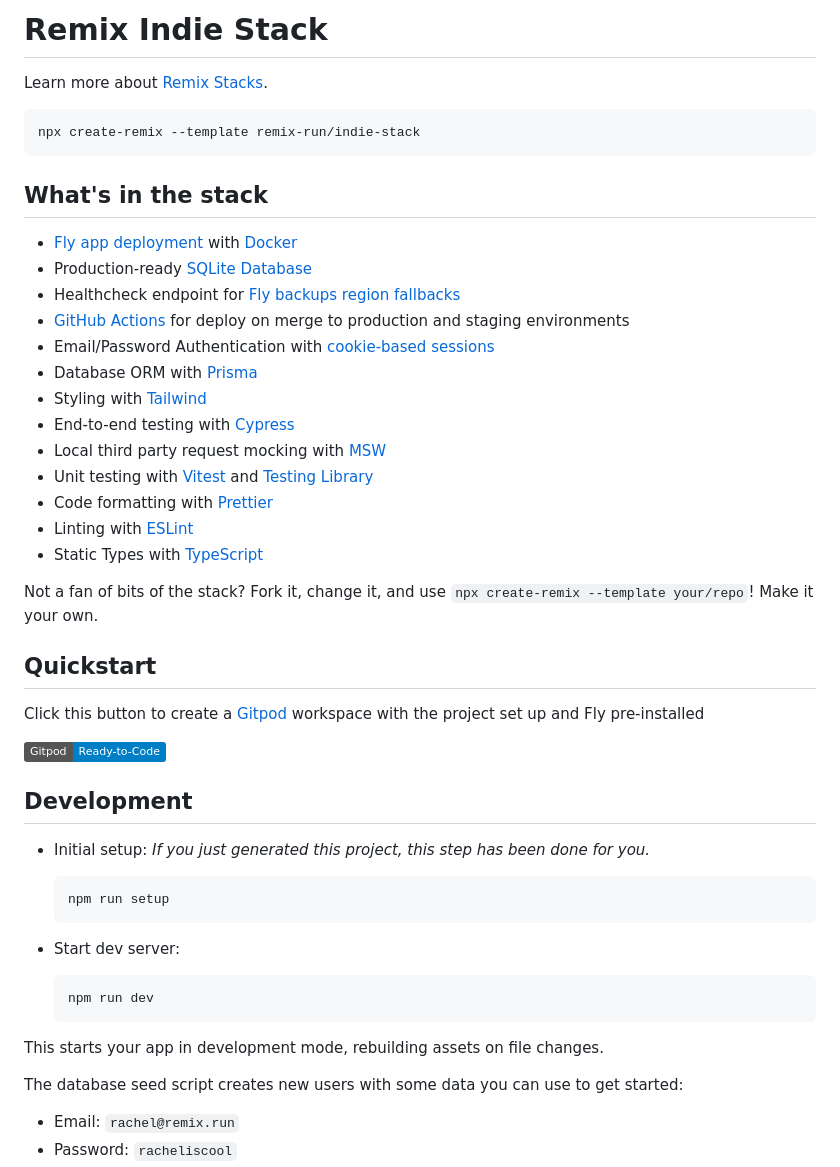
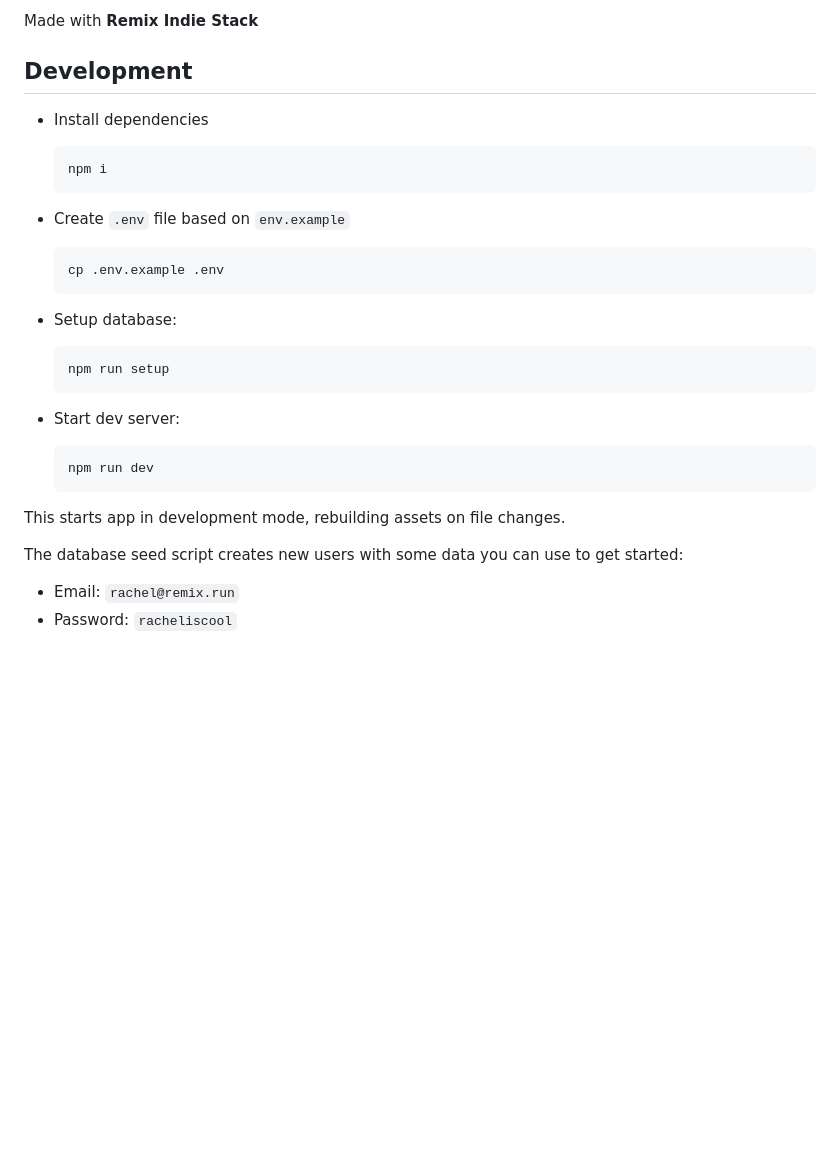
Before and after one commit to kovaradam/rss-feed, a Markdown page: README.md, the part around the change. GitHub-like rendering; badges without logos; blank space fills up the shorter version.

````diff
--- a/README.md
+++ b/README.md
@@ -1,38 +1,20 @@
-# Remix Indie Stack
-
-Learn more about [Remix Stacks](https://remix.run/stacks).
-
-```
-npx create-remix --template remix-run/indie-stack
-```
-
-## What's in the stack
-
-- [Fly app deployment](https://fly.io) with [Docker](https://www.docker.com/)
-- Production-ready [SQLite Database](https://sqlite.org)
-- Healthcheck endpoint for [Fly backups region fallbacks](https://fly.io/docs/reference/configuration/#services-http_checks)
-- [GitHub Actions](https://github.com/features/actions) for deploy on merge to production and staging environments
-- Email/Password Authentication with [cookie-based sessions](https://remix.run/docs/en/v1/api/remix#createcookiesessionstorage)
-- Database ORM with [Prisma](https://prisma.io)
-- Styling with [Tailwind](https://tailwindcss.com/)
-- End-to-end testing with [Cypress](https://cypress.io)
-- Local third party request mocking with [MSW](https://mswjs.io)
-- Unit testing with [Vitest](https://vitest.dev) and [Testing Library](https://testing-library.com)
-- Code formatting with [Prettier](https://prettier.io)
-- Linting with [ESLint](https://eslint.org)
-- Static Types with [TypeScript](https://typescriptlang.org)
-
-Not a fan of bits of the stack? Fork it, change it, and use `npx create-remix --template your/repo`! Make it your own.
-
-## Quickstart
-
-Click this button to create a [Gitpod](https://gitpod.io) workspace with the project set up and Fly pre-installed
-
-[![Gitpod Ready-to-Code](https://img.shields.io/badge/Gitpod-Ready--to--Code-blue?logo=gitpod)](https://gitpod.io/from-referrer/)
+Made with **Remix Indie Stack**
 
 ## Development
 
-- Initial setup: _If you just generated this project, this step has been done for you._
+- Install dependencies
+
+  ```sh
+  npm i
+  ```
+
+- Create `.env` file based on `env.example`
+
+  ```sh
+  cp .env.example .env
+  ```
+
+- Setup database:
 
   ```sh
   npm run setup
@@ -44,7 +26,7 @@ Click this button to create a [Gitpod](https://gitpod.io) workspace with the pro
   npm run dev
   ```
 
-This starts your app in development mode, rebuilding assets on file changes.
+This starts app in development mode, rebuilding assets on file changes.
 
 The database seed script creates new users with some data you can use to get started:
 
````
